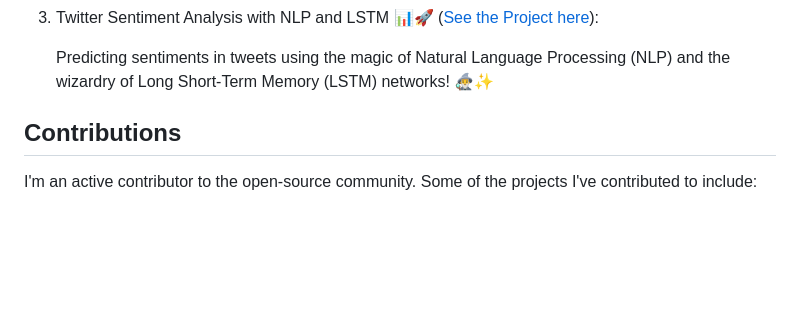
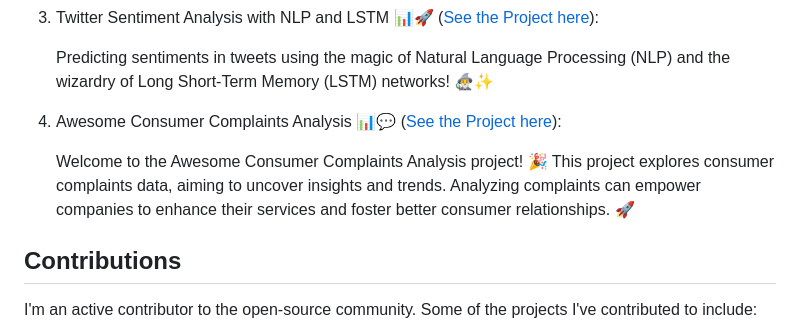
Before and after one commit to utkarsh-manoj-pandey/utkarsh-manoj-pandey, a Markdown page: README.md, the part around the change. GitHub-like rendering; blank space fills up the shorter version.

```diff
--- a/README.md
+++ b/README.md
@@ -37,7 +37,11 @@ Here are some of my notable projects:
    ([See the Project here](https://github.com/utkarsh-manoj-pandey/Twitter-Sentiment-Analysis-with-NLP-and-LSTM)):
 
    Predicting sentiments in tweets using the magic of Natural Language Processing (NLP) and the wizardry of Long Short-Term Memory (LSTM) networks! 🧙‍♂️✨
+4. Awesome Consumer Complaints Analysis 📊💬
+   ([See the Project here](https://github.com/utkarsh-manoj-pandey/-Consumer-Insight-Explorer-)):
 
+   Welcome to the Awesome Consumer Complaints Analysis project! 🎉 This project explores consumer complaints data, aiming to uncover insights and trends. Analyzing complaints can empower companies to enhance their services and foster
+   better consumer relationships. 🚀
 ## Contributions
 
 I'm an active contributor to the open-source community. Some of the projects I've contributed to include:
```
